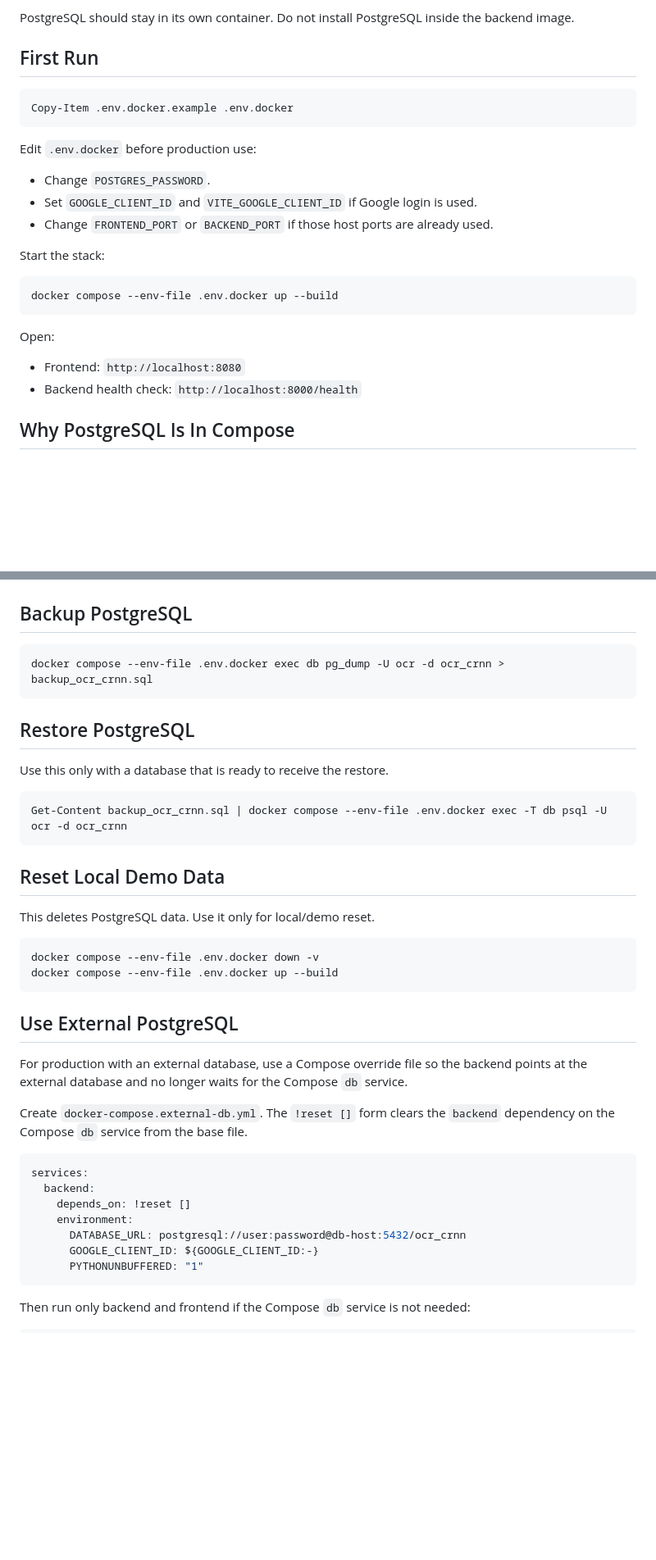
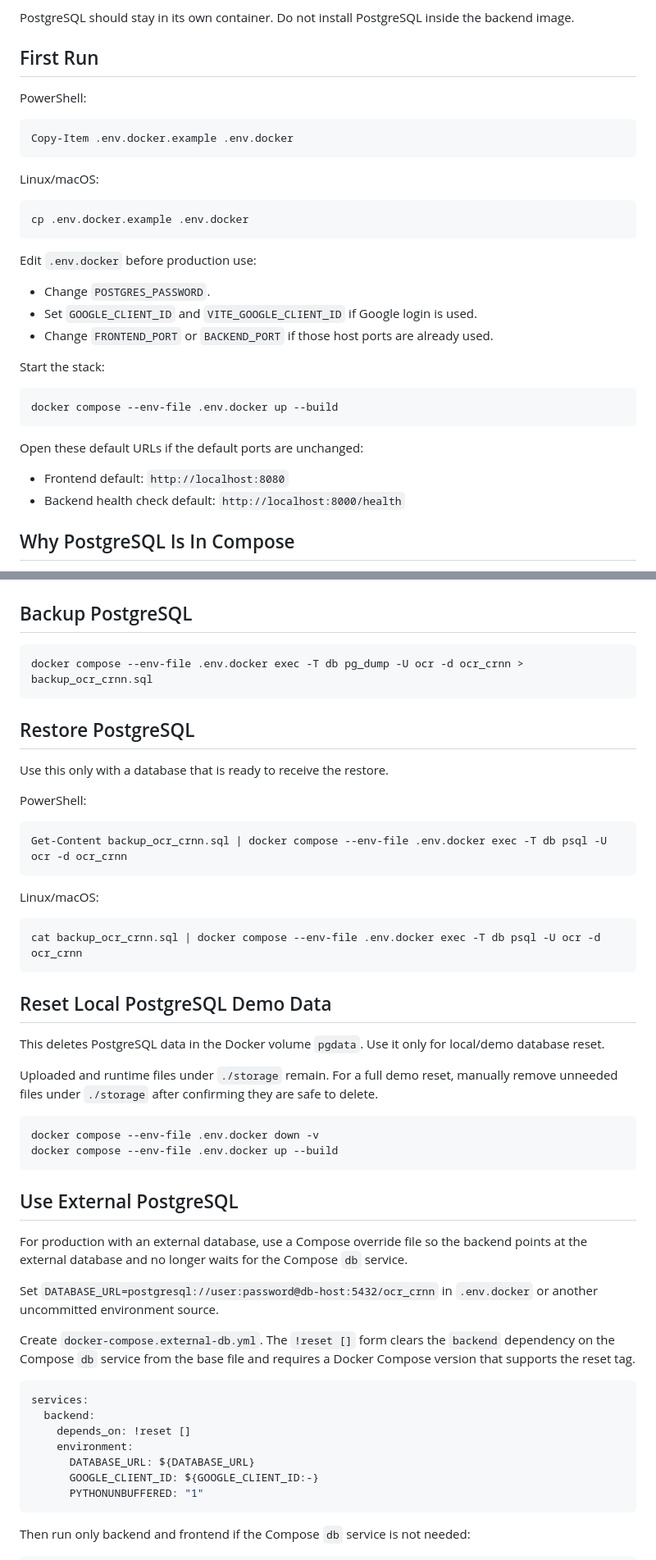
Before and after one commit to Dung20225817/DATN, a Markdown page: docs/DOCKER_DEPLOYMENT.md, 2 parts joined by grey strips. Shown at 82% size. GitHub-like rendering; blank space fills up the shorter version.

Commit message:
docs: harden docker deployment runbook

````diff
--- a/docs/DOCKER_DEPLOYMENT.md
+++ b/docs/DOCKER_DEPLOYMENT.md
@@ -10,8 +10,16 @@ PostgreSQL should stay in its own container. Do not install PostgreSQL inside th
 
 ## First Run
 
+PowerShell:
+
 ```powershell
 Copy-Item .env.docker.example .env.docker
+```
+
+Linux/macOS:
+
+```sh
+cp .env.docker.example .env.docker
 ```
 
 Edit `.env.docker` before production use:
@@ -26,10 +34,10 @@ Start the stack:
 docker compose --env-file .env.docker up --build
 ```
 
-Open:
+Open these default URLs if the default ports are unchanged:
 
-- Frontend: `http://localhost:8080`
-- Backend health check: `http://localhost:8000/health`
+- Frontend default: `http://localhost:8080`
+- Backend health check default: `http://localhost:8000/health`
 
 ## Why PostgreSQL Is In Compose
 
@@ -101,20 +117,30 @@ docker compose --env-file .env.docker up -d
 ## Backup PostgreSQL
 
 ```powershell
-docker compose --env-file .env.docker exec db pg_dump -U ocr -d ocr_crnn > backup_ocr_crnn.sql
+docker compose --env-file .env.docker exec -T db pg_dump -U ocr -d ocr_crnn > backup_ocr_crnn.sql
 ```
 
 ## Restore PostgreSQL
 
 Use this only with a database that is ready to receive the restore.
 
+PowerShell:
+
 ```powershell
 Get-Content backup_ocr_crnn.sql | docker compose --env-file .env.docker exec -T db psql -U ocr -d ocr_crnn
 ```
 
-## Reset Local Demo Data
+Linux/macOS:
 
-This deletes PostgreSQL data. Use it only for local/demo reset.
+```sh
+cat backup_ocr_crnn.sql | docker compose --env-file .env.docker exec -T db psql -U ocr -d ocr_crnn
+```
+
+## Reset Local PostgreSQL Demo Data
+
+This deletes PostgreSQL data in the Docker volume `pgdata`. Use it only for local/demo database reset.
+
+Uploaded and runtime files under `./storage` remain. For a full demo reset, manually remove unneeded files under `./storage` after confirming they are safe to delete.
 
 ```powershell
 docker compose --env-file .env.docker down -v
@@ -125,14 +151,16 @@ docker compose --env-file .env.docker up --build
 
 For production with an external database, use a Compose override file so the backend points at the external database and no longer waits for the Compose `db` service.
 
-Create `docker-compose.external-db.yml`. The `!reset []` form clears the `backend` dependency on the Compose `db` service from the base file.
+Set `DATABASE_URL=postgresql://user:password@db-host:5432/ocr_crnn` in `.env.docker` or another uncommitted environment source.
+
+Create `docker-compose.external-db.yml`. The `!reset []` form clears the `backend` dependency on the Compose `db` service from the base file and requires a Docker Compose version that supports the reset tag.
 
 ```yaml
 services:
   backend:
     depends_on: !reset []
     environment:
-      DATABASE_URL: postgresql://user:password@db-host:5432/ocr_crnn
+      DATABASE_URL: ${DATABASE_URL}
       GOOGLE_CLIENT_ID: ${GOOGLE_CLIENT_ID:-}
       PYTHONUNBUFFERED: "1"
 ```
````
Also changed, not shown: other parts of docs/DOCKER_DEPLOYMENT.md (+8 -0 lines).
